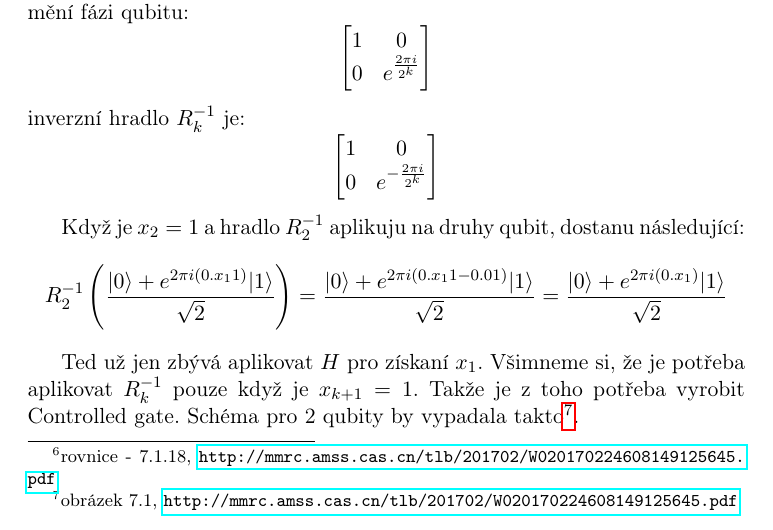
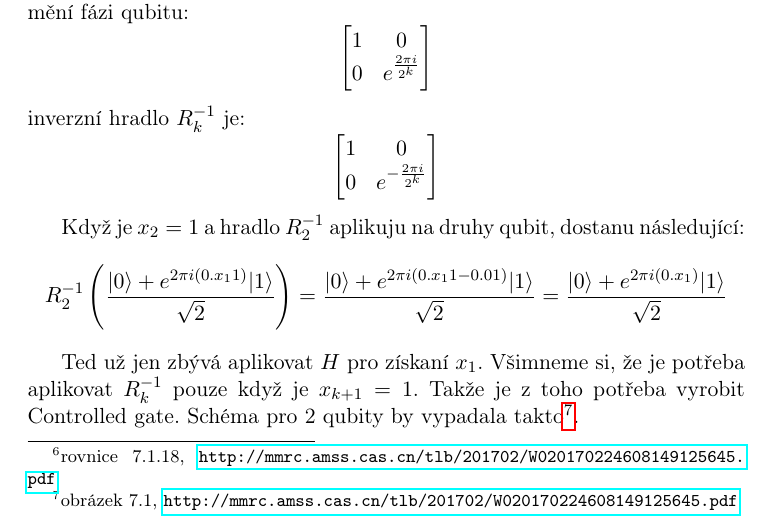
Before and after one commit to DimaLeshchinskiy/QuantumEmulator, a LaTeX document (docs_cz/docs_cz.tex): part of page 18 of 35, cut so that both start at the same text. Compiled offline with pdfLaTeX.

Commit message:
update docs

```diff
--- a/docs_cz/docs_cz.tex
+++ b/docs_cz/docs_cz.tex
@@ -566,7 +566,7 @@ $$
 $$
 \par Tento stav můžeme dekódovat pomoci hradla Hadamarda, a tím získáme $w$.
 Co když se bude $w$ skládat z $n$ bitu po desetinné čárce?
-Můžeme tento komplikovaný stav rozepsat dle rovnice z učebnice\footnote{rovnice - 7.1.18, \url{http://mmrc.amss.cas.cn/tlb/201702/W020170224608149125645.pdf}}.
+Můžeme tento komplikovaný stav rozepsat dle rovnice z učebnice\footnote{rovnice 7.1.18, \url{http://mmrc.amss.cas.cn/tlb/201702/W020170224608149125645.pdf}}.
 V našem případě $w=0.x_1x_2$ a $n=2$:
 
 $$
```
